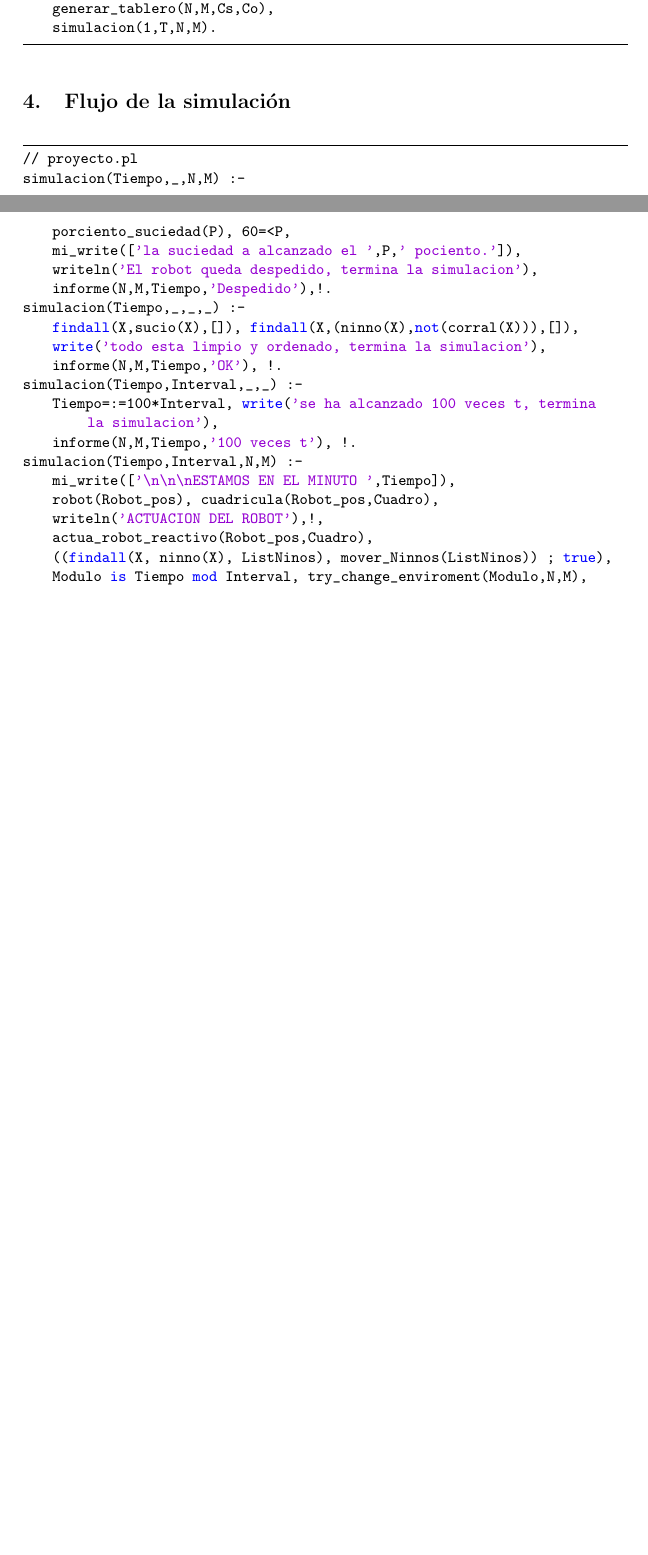
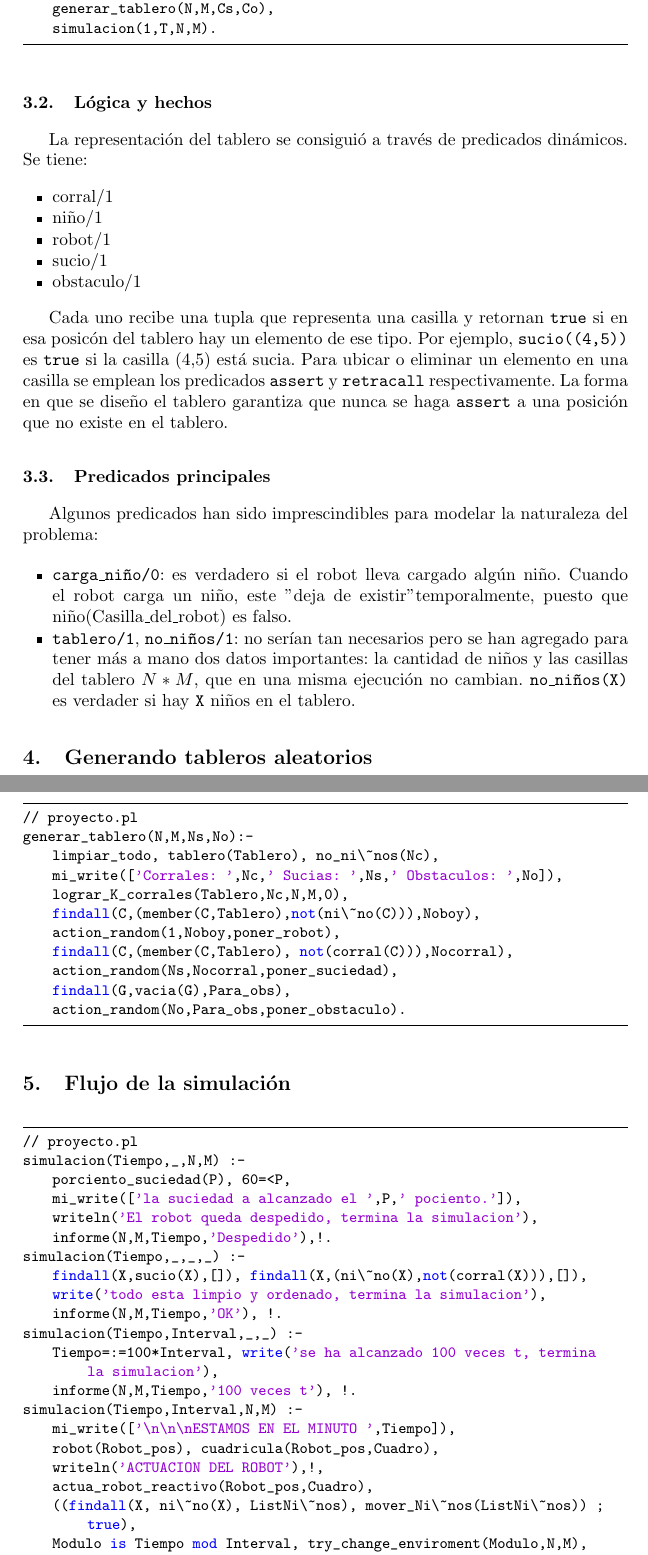
Before and after one commit to masiiie/agent-prolog-proyect, a LaTeX paper (informe/informe.tex): two parts of pages 2 and 3 of 3 before the commit and two parts of pages 3 and 4 of 5 after it, joined at a grey line, cut so that both start at the same text, the shorter picture padded with empty space. Compiled offline with pdfLaTeX.

Commit message:
Informe adelantado y cambios en el codigo

```diff
--- a/informe/informe.tex
+++ b/informe/informe.tex
@@ -127,6 +137,51 @@ main(N,M,Ps,Po,Ninnos,T) :-
     simulacion(1,T,N,M).
 \end{lstlisting}
 
+\subsection{L\'ogica y hechos}
+La representaci\'on del tablero se consigui\'o a trav\'es de predicados din\'amicos.
+Se tiene:
+\begin{itemize}
+\item corral/1
+\item ni\~no/1
+\item robot/1
+\item sucio/1
+\item obstaculo/1
+\end{itemize}
+
+
+Cada uno recibe una tupla que representa una casilla y retornan \texttt{true} si en esa posic\'on del tablero hay un elemento de ese tipo. Por ejemplo, \texttt{sucio((4,5))} es \texttt{true} si la casilla (4,5) est\'a sucia. Para ubicar o eliminar un elemento en una casilla se emplean los predicados \texttt{assert} y \texttt{retracall} respectivamente.
+La forma en que se dise\~no el tablero garantiza que nunca se haga \texttt{assert} a una posici\'on que no existe en el tablero.
+
+\subsection{Predicados principales}
+
+Algunos predicados han sido imprescindibles para modelar la naturaleza del problema:
+
+\begin{itemize}
+\item \texttt{carga\_ni\~no/0}: es verdadero si el robot lleva cargado alg\'un ni\~no. Cuando el robot carga un ni\~no, este "deja de existir" temporalmente, puesto que ni\~no(Casilla\_del\_robot) es falso.
+\item \texttt{tablero/1}, \texttt{no\_ni\~nos/1}: no ser\'ian tan necesarios pero se han agregado para tener m\'as a mano dos datos
+importantes: la cantidad de ni\~nos y las casillas del tablero $N*M$, que en una misma ejecuci\'on no cambian. \texttt{no\_ni\~nos(X)} es verdader si hay \texttt{X} ni\~nos en el
+tablero.
+\end{itemize}
+
+
+\section{Generando tableros aleatorios}
+
+\begin{lstlisting}
+// proyecto.pl
+generar_tablero(N,M,Ns,No):-
+    limpiar_todo, tablero(Tablero), no_ni\~nos(Nc),
+    mi_write(['Corrales: ',Nc,' Sucias: ',Ns,' Obstaculos: ',No]),
+    lograr_K_corrales(Tablero,Nc,N,M,0),
+    findall(C,(member(C,Tablero),not(ni\~no(C))),Noboy),
+    action_random(1,Noboy,poner_robot),
+    findall(C,(member(C,Tablero), not(corral(C))),Nocorral),
+    action_random(Ns,Nocorral,poner_suciedad),
+    findall(G,vacia(G),Para_obs),
+    action_random(No,Para_obs,poner_obstaculo).
+\end{lstlisting}
+
+
+
 
 \section{Flujo de la simulaci\'on}
 
@@ -138,7 +193,7 @@ simulacion(Tiempo,_,N,M) :-
     writeln('El robot queda despedido, termina la simulacion'),
     informe(N,M,Tiempo,'Despedido'),!.
 simulacion(Tiempo,_,_,_) :-
-    findall(X,sucio(X),[]), findall(X,(ninno(X),not(corral(X))),[]),
+    findall(X,sucio(X),[]), findall(X,(ni\~no(X),not(corral(X))),[]),
     write('todo esta limpio y ordenado, termina la simulacion'),
     informe(N,M,Tiempo,'OK'), !.
 simulacion(Tiempo,Interval,_,_) :-
@@ -149,7 +204,7 @@ simulacion(Tiempo,Interval,N,M) :-
     robot(Robot_pos), cuadricula(Robot_pos,Cuadro),
     writeln('ACTUACION DEL ROBOT'),!,
     actua_robot_reactivo(Robot_pos,Cuadro),
-    ((findall(X,  ninno(X), ListNinos), mover_Ninnos(ListNinos)) ; true),
+    ((findall(X,  ni\~no(X), ListNi\~nos), mover_Ni\~nos(ListNi\~nos)) ; true),
     Modulo is Tiempo mod Interval, try_change_enviroment(Modulo,N,M),
     T is Tiempo+1, ver_tablero,
     simulacion(T,Interval,N,M).
```
Also changed, not shown: Informe.pdf (deleted), informe/informe.bbl (added), informe/informe.pdf, informe/informe.tex (34 more changed lines), 7 other files.
